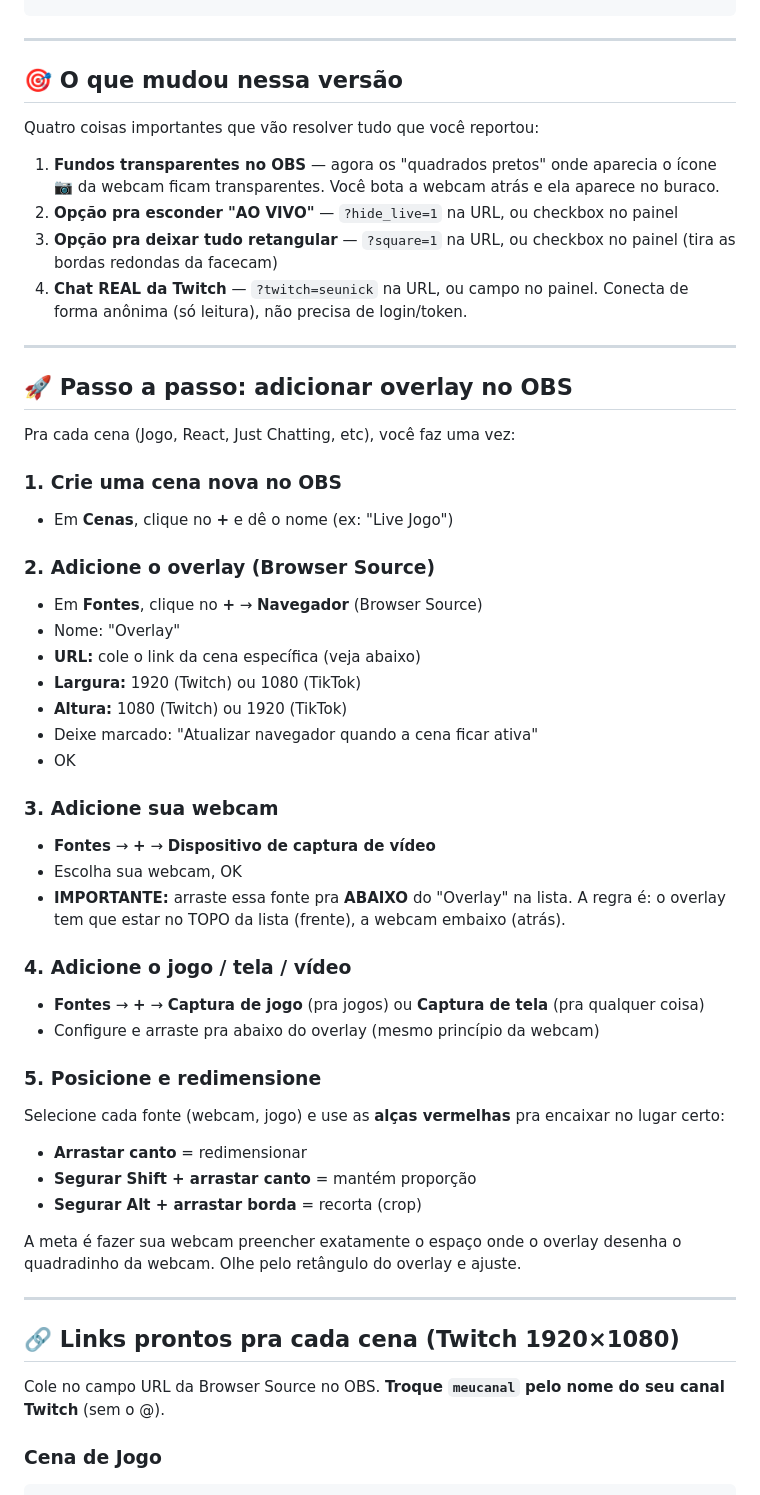
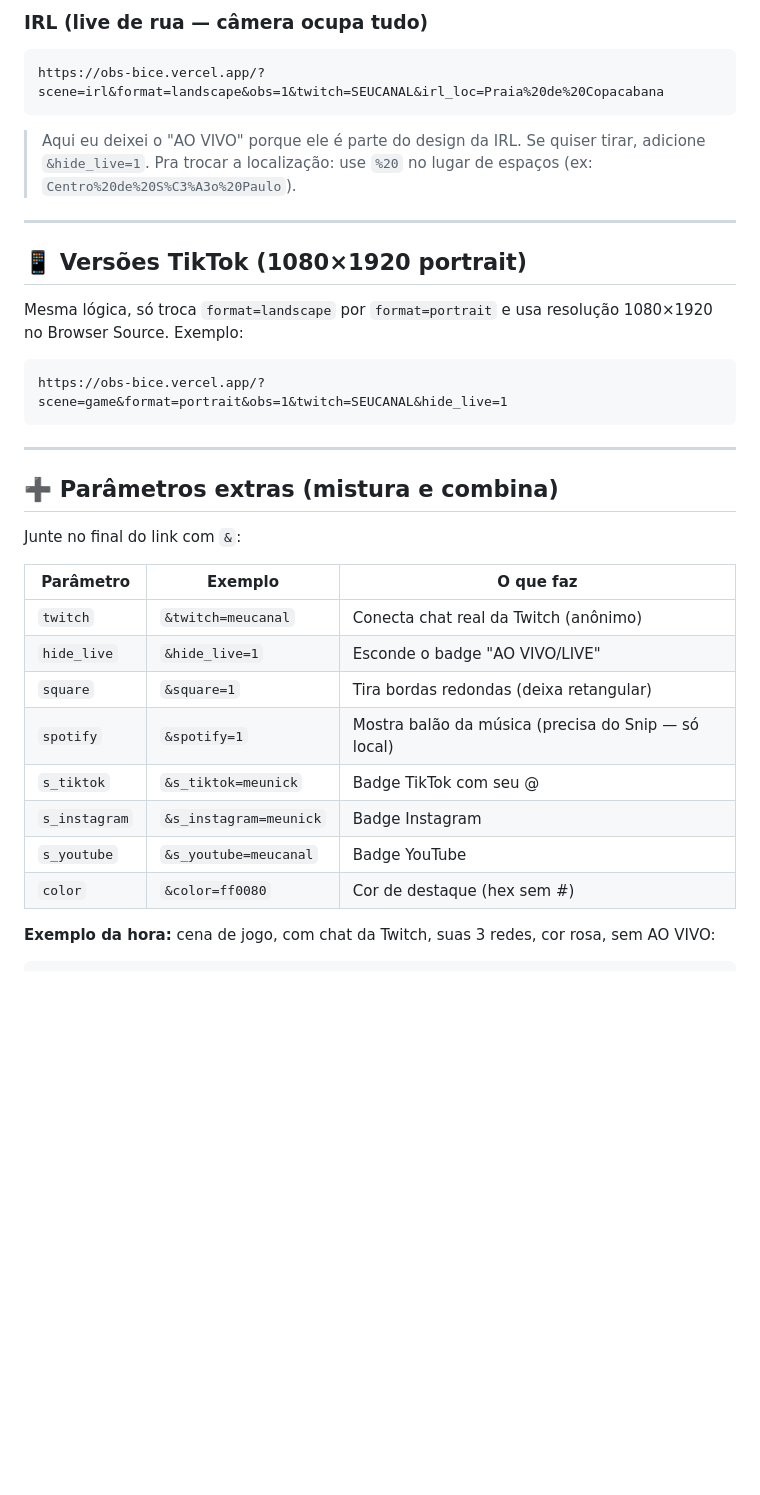
Before and after one commit to marcosliarte/obs, a Markdown page: GUIA-OBS-TWITCH.md, the part around one of its changes. GitHub-like rendering; blank space fills up the shorter version.

````diff
--- a/GUIA-OBS-TWITCH.md
+++ b/GUIA-OBS-TWITCH.md
@@ -16,62 +150,38 @@ git push
+### IRL (live de rua — câmera ocupa tudo)
+```
+https://obs-bice.vercel.app/?scene=irl&format=landscape&obs=1&twitch=SEUCANAL&irl_loc=Praia%20de%20Copacabana
+```
+
+> Aqui eu deixei o "AO VIVO" porque ele é parte do design da IRL. Se quiser tirar, adicione `&hide_live=1`.
+> Pra trocar a localização: use `%20` no lugar de espaços (ex: `Centro%20de%20S%C3%A3o%20Paulo`).
+
+---
+
+## 📱 Versões TikTok (1080×1920 portrait)
+
+Mesma lógica, só troca `format=landscape` por `format=portrait` e usa resolução 1080×1920 no Browser Source. Exemplo:
+
+```
+https://obs-bice.vercel.app/?scene=game&format=portrait&obs=1&twitch=SEUCANAL&hide_live=1
 ```
 
 ---
 
-## 🎯 O que mudou nessa versão
+## ➕ Parâmetros extras (mistura e combina)
 
-Quatro coisas importantes que vão resolver tudo que você reportou:
+Junte no final do link com `&`:
 
-1. **Fundos transparentes no OBS** — agora os "quadrados pretos" onde aparecia o ícone 📷 da webcam ficam transparentes. Você bota a webcam atrás e ela aparece no buraco.
-2. **Opção pra esconder "AO VIVO"** — `?hide_live=1` na URL, ou checkbox no painel
-3. **Opção pra deixar tudo retangular** — `?square=1` na URL, ou checkbox no painel (tira as bordas redondas da facecam)
-4. **Chat REAL da Twitch** — `?twitch=seunick` na URL, ou campo no painel. Conecta de forma anônima (só leitura), não precisa de login/token.
+| Parâmetro | Exemplo | O que faz |
+|---|---|---|
+| `twitch` | `&twitch=meucanal` | Conecta chat real da Twitch (anônimo) |
+| `hide_live` | `&hide_live=1` | Esconde o badge "AO VIVO/LIVE" |
+| `square` | `&square=1` | Tira bordas redondas (deixa retangular) |
+| `spotify` | `&spotify=1` | Mostra balão da música (precisa do Snip — só local) |
+| `s_tiktok` | `&s_tiktok=meunick` | Badge TikTok com seu @ |
+| `s_instagram` | `&s_instagram=meunick` | Badge Instagram |
+| `s_youtube` | `&s_youtube=meucanal` | Badge YouTube |
+| `color` | `&color=ff0080` | Cor de destaque (hex sem #) |
 
----
+**Exemplo da hora:** cena de jogo, com chat da Twitch, suas 3 redes, cor rosa, sem AO VIVO:
 
-## 🚀 Passo a passo: adicionar overlay no OBS
-
-Pra cada cena (Jogo, React, Just Chatting, etc), você faz uma vez:
-
-### 1. Crie uma cena nova no OBS
-
-- Em **Cenas**, clique no **+** e dê o nome (ex: "Live Jogo")
-
-### 2. Adicione o overlay (Browser Source)
-
-- Em **Fontes**, clique no **+** → **Navegador** (Browser Source)
-- Nome: "Overlay"
-- **URL:** cole o link da cena específica (veja abaixo)
-- **Largura:** 1920 (Twitch) ou 1080 (TikTok)
-- **Altura:** 1080 (Twitch) ou 1920 (TikTok)
-- Deixe marcado: "Atualizar navegador quando a cena ficar ativa"
-- OK
-
-### 3. Adicione sua webcam
-
-- **Fontes** → **+** → **Dispositivo de captura de vídeo**
-- Escolha sua webcam, OK
-- **IMPORTANTE:** arraste essa fonte pra **ABAIXO** do "Overlay" na lista. A regra é: o overlay tem que estar no TOPO da lista (frente), a webcam embaixo (atrás).
-
-### 4. Adicione o jogo / tela / vídeo
-
-- **Fontes** → **+** → **Captura de jogo** (pra jogos) ou **Captura de tela** (pra qualquer coisa)
-- Configure e arraste pra abaixo do overlay (mesmo princípio da webcam)
-
-### 5. Posicione e redimensione
-
-Selecione cada fonte (webcam, jogo) e use as **alças vermelhas** pra encaixar no lugar certo:
-
-- **Arrastar canto** = redimensionar
-- **Segurar Shift + arrastar canto** = mantém proporção
-- **Segurar Alt + arrastar borda** = recorta (crop)
-
-A meta é fazer sua webcam preencher exatamente o espaço onde o overlay desenha o quadradinho da webcam. Olhe pelo retângulo do overlay e ajuste.
-
----
-
-## 🔗 Links prontos pra cada cena (Twitch 1920×1080)
-
-Cole no campo URL da Browser Source no OBS. **Troque `meucanal` pelo nome do seu canal Twitch** (sem o @).
-
-### Cena de Jogo
 ```
````
Also changed, not shown: other parts of GUIA-OBS-TWITCH.md (+169 -102 lines).
